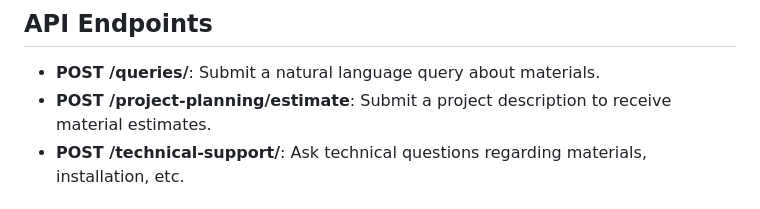
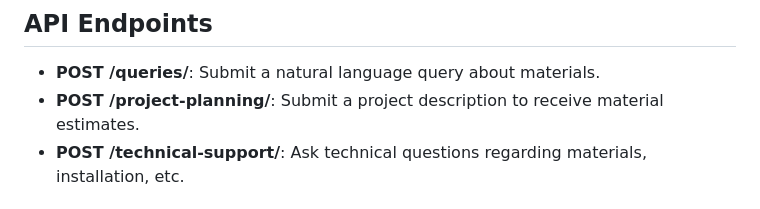
Before and after one commit to surbhitCodes/ecomm_chatbot, a Markdown page: README.md, the part around the change. GitHub-like rendering.

```diff
--- a/README.md
+++ b/README.md
@@ -197,7 +197,7 @@ flutter run
 ## API Endpoints
 
 - **POST /queries/**: Submit a natural language query about materials.
-- **POST /project-planning/estimate**: Submit a project description to receive material estimates.
+- **POST /project-planning/**: Submit a project description to receive material estimates.
 - **POST /technical-support/**: Ask technical questions regarding materials, installation, etc.
 
 ## API Documentation
```
